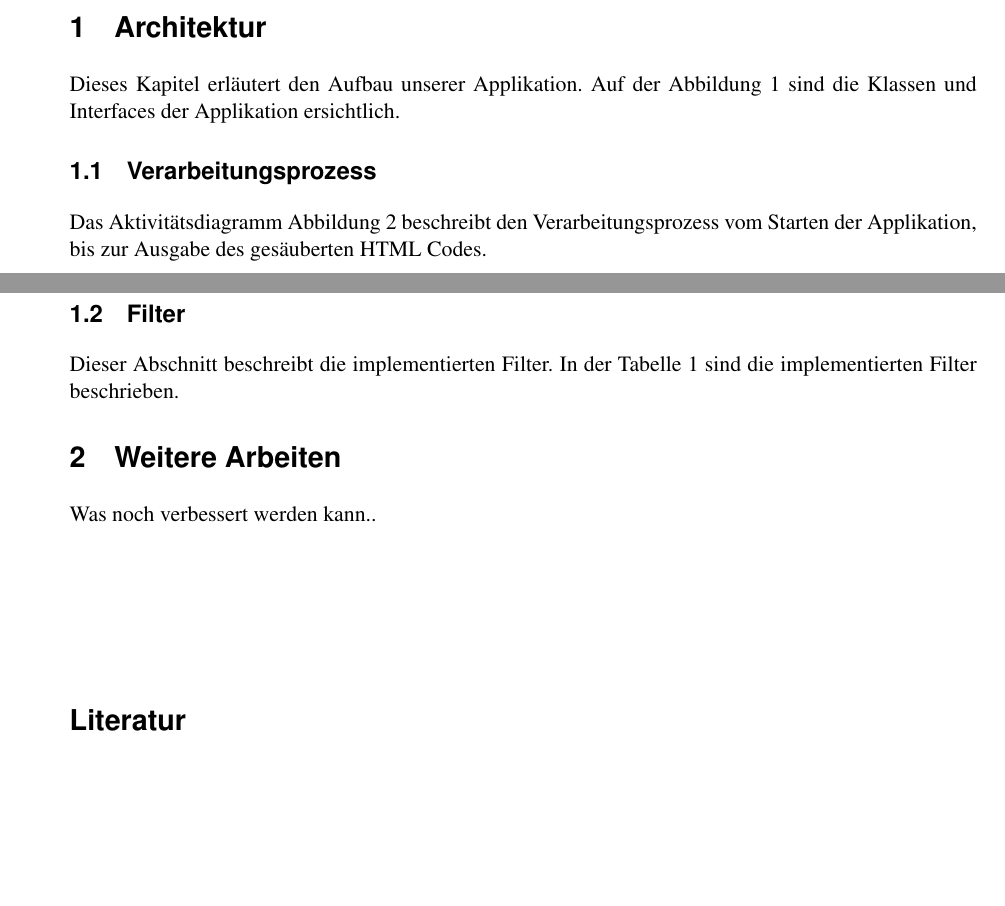
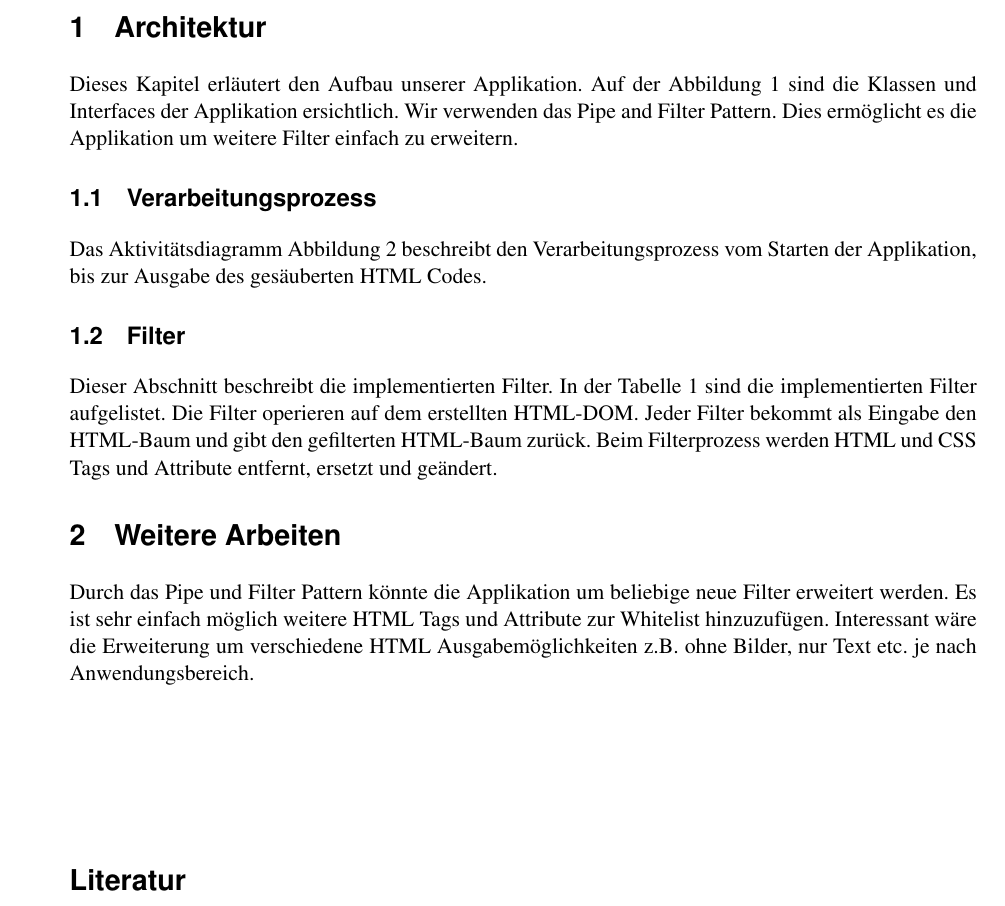
Before and after one commit to mat1/apsifilter, a LaTeX document (documentation/report.tex, which reads documentation/content/01-Architektur.tex, documentation/content/99-schluss.tex): two parts of pages 1 and 2 of 4 before the commit and part of page 1 of 4 after it, the two joined at a grey line, cut so that both start at the same text, the shorter picture padded with empty space. Compiled offline with pdfLaTeX.

Commit message:
Add weitere Arbeiten

```diff
--- a/documentation/content/01-Architektur.tex
+++ b/documentation/content/01-Architektur.tex
@@ -2,6 +2,7 @@
 
 Dieses Kapitel erläutert den Aufbau unserer Applikation.
 Auf der Abbildung \ref{fig:overview} sind die Klassen und Interfaces der Applikation ersichtlich.
+Wir verwenden das Pipe and Filter Pattern. Dies ermöglicht es die Applikation um weitere Filter einfach zu erweitern.
 
 \begin{figure}[ht]
 	\begin{center}
@@ -28,7 +27,9 @@ Das Aktivitätsdiagramm Abbildung \ref{fig:process} beschreibt den Verarbeitungs
 \subsection{Filter}
 
 Dieser Abschnitt beschreibt die implementierten Filter.
-In der Tabelle \ref{tab:filter} sind die implementierten Filter beschrieben.
+In der Tabelle \ref{tab:filter} sind die implementierten Filter aufgelistet. Die Filter operieren auf dem erstellten HTML-DOM.
+Jeder Filter bekommt als Eingabe den HTML-Baum und gibt den gefilterten HTML-Baum zurück.
+Beim Filterprozess werden HTML und CSS Tags und Attribute entfernt, ersetzt und geändert.
 
 \begin{table}[h!]
 \begin{center}
--- a/documentation/content/99-schluss.tex
+++ b/documentation/content/99-schluss.tex
@@ -1,3 +1,3 @@
 \section{Weitere Arbeiten}
 
-Was noch verbessert werden kann..
+Durch das Pipe und Filter Pattern könnte die Applikation um beliebige neue Filter erweitert werden. Es ist sehr einfach möglich weitere HTML Tags und Attribute zur Whitelist hinzuzufügen. Interessant wäre die Erweiterung um verschiedene HTML Ausgabemöglichkeiten z.B. ohne Bilder, nur Text etc. je nach Anwendungsbereich.
```
Also changed, not shown: documentation/content/01-Architektur.tex (4 more changed lines).
